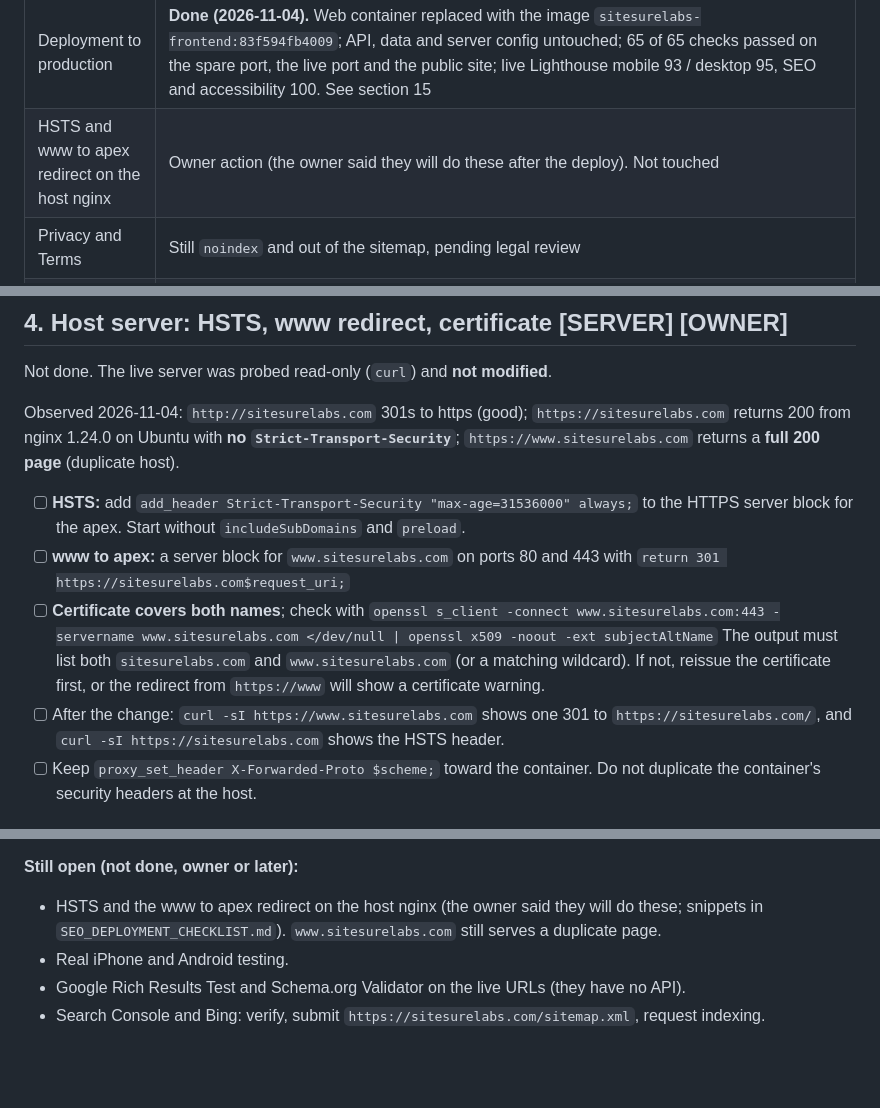
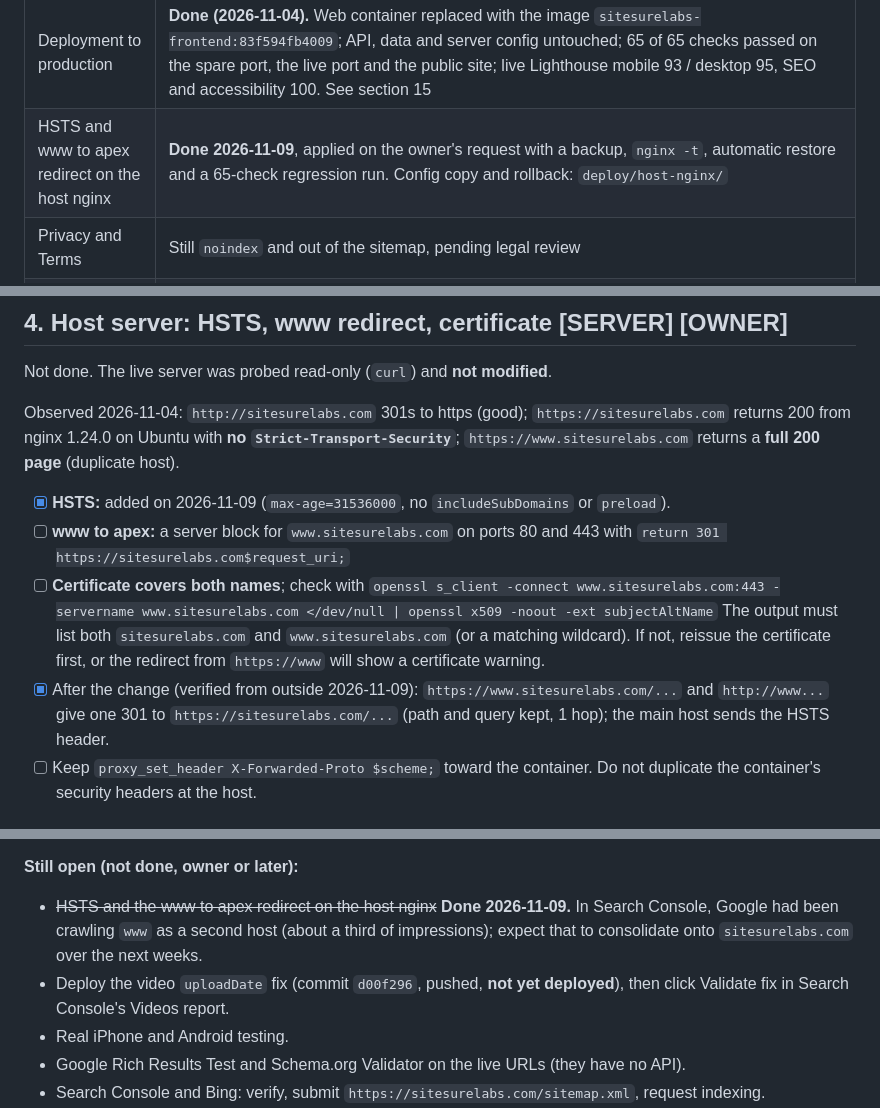
Before and after one commit to siva767676/sitesurelabs, a Markdown page: docs/SEO_PRODUCTION_READINESS.md, 3 parts joined by grey strips. GitHub-like rendering; blank space fills up the shorter version.

```diff
--- a/docs/SEO_PRODUCTION_READINESS.md
+++ b/docs/SEO_PRODUCTION_READINESS.md
@@ -21,7 +21,7 @@ The owner approved the three articles and asked for the remaining work, image bu
 | Docker image build, `nginx -t`, status matrix | **Done and passed (2026-11-04).** Docker Desktop was installed after all (in the user profile) and was started. Both images built from a clean export of commit `7fe11b6`; `nginx -t` is OK; the matrix (`deploy/verify-image-matrix.sh`) passed **65 of 65 checks**: all 16 routes, every redirect (`/about/`, `/about/index.html`, `/index.html`, query kept, `/products/sitevision` in one hop), real 404s, security headers on pages, `/assets`, `/media` and `/api`, the 13-URL sitemap. The strict review gate is in the image build; the backend smoke test passed |
 | ECR images | **Pushed.** Frontend `:83f594fb4009` / `:latest` = `sha256:304e7ae3e40beacc5063b226ea2ed3894cf1f7c9d3f7d3d60f0c44e33adbd756` (deployed); earlier frontend `:7fe11b6323fd` = `sha256:0463410560ef...` (release 1, kept as a rollback tag on the server). Backend `:7fe11b6323fd` / `:latest` = `sha256:3a7c7d2876fc...` (not deployed: unchanged). The S3 bucket and the CodeBuild definition were not needed |
 | Deployment to production | **Done (2026-11-04).** Web container replaced with the image `sitesurelabs-frontend:83f594fb4009`; API, data and server config untouched; 65 of 65 checks passed on the spare port, the live port and the public site; live Lighthouse mobile 93 / desktop 95, SEO and accessibility 100. See section 15 |
-| HSTS and www to apex redirect on the host nginx | Owner action (the owner said they will do these after the deploy). Not touched |
+| HSTS and www to apex redirect on the host nginx | **Done 2026-11-09**, applied on the owner's request with a backup, `nginx -t`, automatic restore and a 65-check regression run. Config copy and rollback: `deploy/host-nginx/` |
 | Privacy and Terms | Still `noindex` and out of the sitemap, pending legal review |
 | Real phone testing | Owner action |
 | Rich Results Test, Schema.org Validator | After deploy |
@@ -126,12 +126,12 @@ Not done. The live server was probed read-only (`curl`) and **not modified**.
 
 Observed 2026-11-04: `http://sitesurelabs.com` 301s to https (good); `https://sitesurelabs.com` returns 200 from nginx 1.24.0 on Ubuntu with **no `Strict-Transport-Security`**; `https://www.sitesurelabs.com` returns a **full 200 page** (duplicate host).
 
-- [ ] **HSTS:** add `add_header Strict-Transport-Security "max-age=31536000" always;` to the HTTPS server block for the apex. Start without `includeSubDomains` and `preload`.
+- [x] **HSTS:** added on 2026-11-09 (`max-age=31536000`, no `includeSubDomains` or `preload`).
 - [ ] **www to apex:** a server block for `www.sitesurelabs.com` on ports 80 and 443 with `return 301 https://sitesurelabs.com$request_uri;`
 - [ ] **Certificate covers both names**; check with
   `openssl s_client -connect www.sitesurelabs.com:443 -servername www.sitesurelabs.com </dev/null | openssl x509 -noout -ext subjectAltName`
   The output must list both `sitesurelabs.com` and `www.sitesurelabs.com` (or a matching wildcard). If not, reissue the certificate first, or the redirect from `https://www` will show a certificate warning.
-- [ ] After the change: `curl -sI https://www.sitesurelabs.com` shows one 301 to `https://sitesurelabs.com/`, and `curl -sI https://sitesurelabs.com` shows the HSTS header.
+- [x] After the change (verified from outside 2026-11-09): `https://www.sitesurelabs.com/...` and `http://www...` give one 301 to `https://sitesurelabs.com/...` (path and query kept, 1 hop); the main host sends the HSTS header.
 - [ ] Keep `proxy_set_header X-Forwarded-Proto $scheme;` toward the container. Do not duplicate the container's security headers at the host.
 
 ## 5. Mobile layout testing  **[OWNER]**
@@ -314,7 +314,8 @@ The two rollback tags stay on the server (about 180 MB each; disk is about 80% u
 
 **Still open (not done, owner or later):**
 
-- HSTS and the www to apex redirect on the host nginx (the owner said they will do these; snippets in `SEO_DEPLOYMENT_CHECKLIST.md`). `www.sitesurelabs.com` still serves a duplicate page.
+- ~~HSTS and the www to apex redirect on the host nginx~~ **Done 2026-11-09.** In Search Console, Google had been crawling `www` as a second host (about a third of impressions); expect that to consolidate onto `sitesurelabs.com` over the next weeks.
+- Deploy the video `uploadDate` fix (commit `d00f296`, pushed, **not yet deployed**), then click Validate fix in Search Console's Videos report.
 - Real iPhone and Android testing.
 - Google Rich Results Test and Schema.org Validator on the live URLs (they have no API).
 - Search Console and Bing: verify, submit `https://sitesurelabs.com/sitemap.xml`, request indexing.
```
Also changed, not shown: other parts of docs/SEO_PRODUCTION_READINESS.md (+1 -1 lines), docs/SEO_DEPLOYMENT_CHECKLIST.md (+4 -0 lines).
